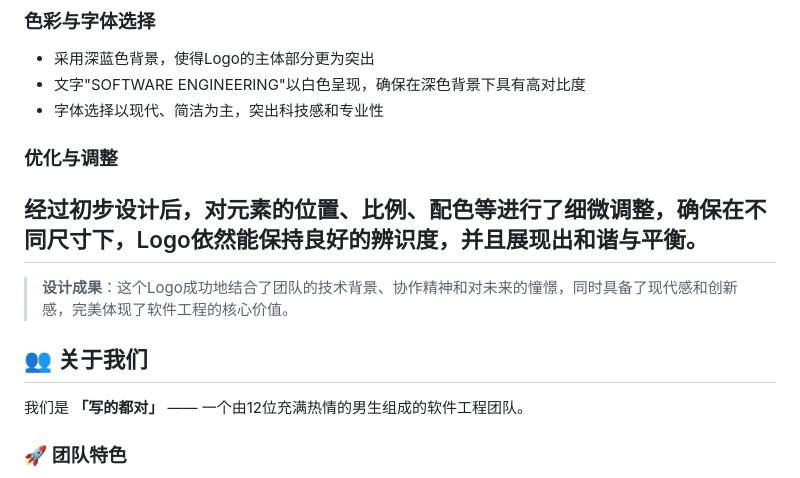
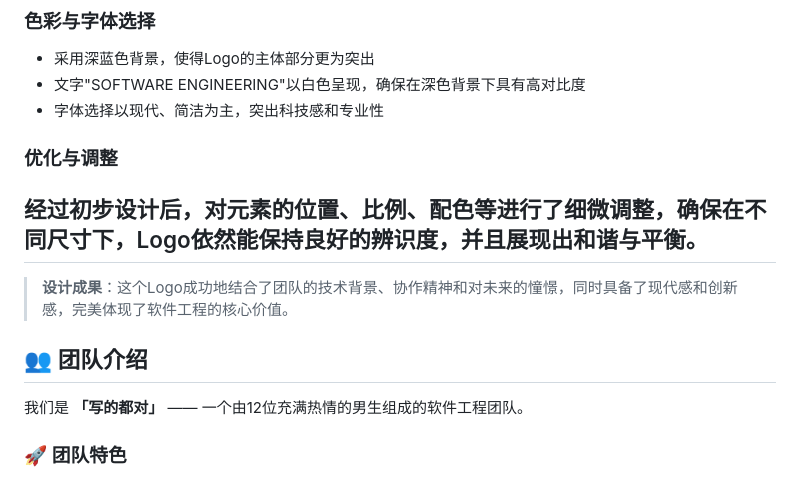
Before and after one commit to zhangcaihan/ruanjiangongcheng, a Markdown page: README.md, the part around the change. GitHub-like rendering.

Commit message:
Update team introduction and design section in README

```diff
--- a/README.md
+++ b/README.md
@@ -27,12 +27,13 @@
 - 采用深蓝色背景，使得Logo的主体部分更为突出
 - 文字"SOFTWARE ENGINEERING"以白色呈现，确保在深色背景下具有高对比度
 - 字体选择以现代、简洁为主，突出科技感和专业性
+
 ### 优化与调整
 经过初步设计后，对元素的位置、比例、配色等进行了细微调整，确保在不同尺寸下，Logo依然能保持良好的辨识度，并且展现出和谐与平衡。
 ---
 > **设计成果**：这个Logo成功地结合了团队的技术背景、协作精神和对未来的憧憬，同时具备了现代感和创新感，完美体现了软件工程的核心价值。
 
-## 👥 关于我们
+## 👥 团队介绍
 我们是 **「写的都对」** —— 一个由12位充满热情的男生组成的软件工程团队。
 ### 🚀 团队特色
 - **智慧集结**：12位成员，多元视角，协同解决复杂问题
```
